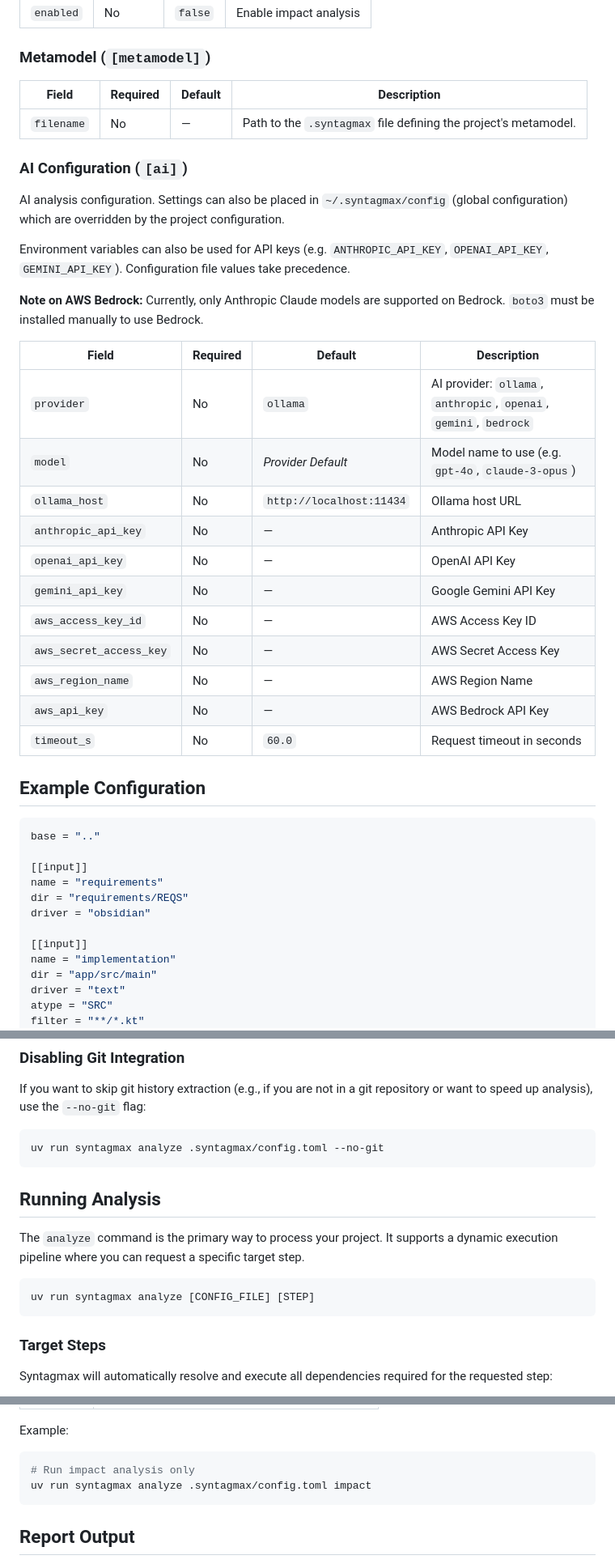
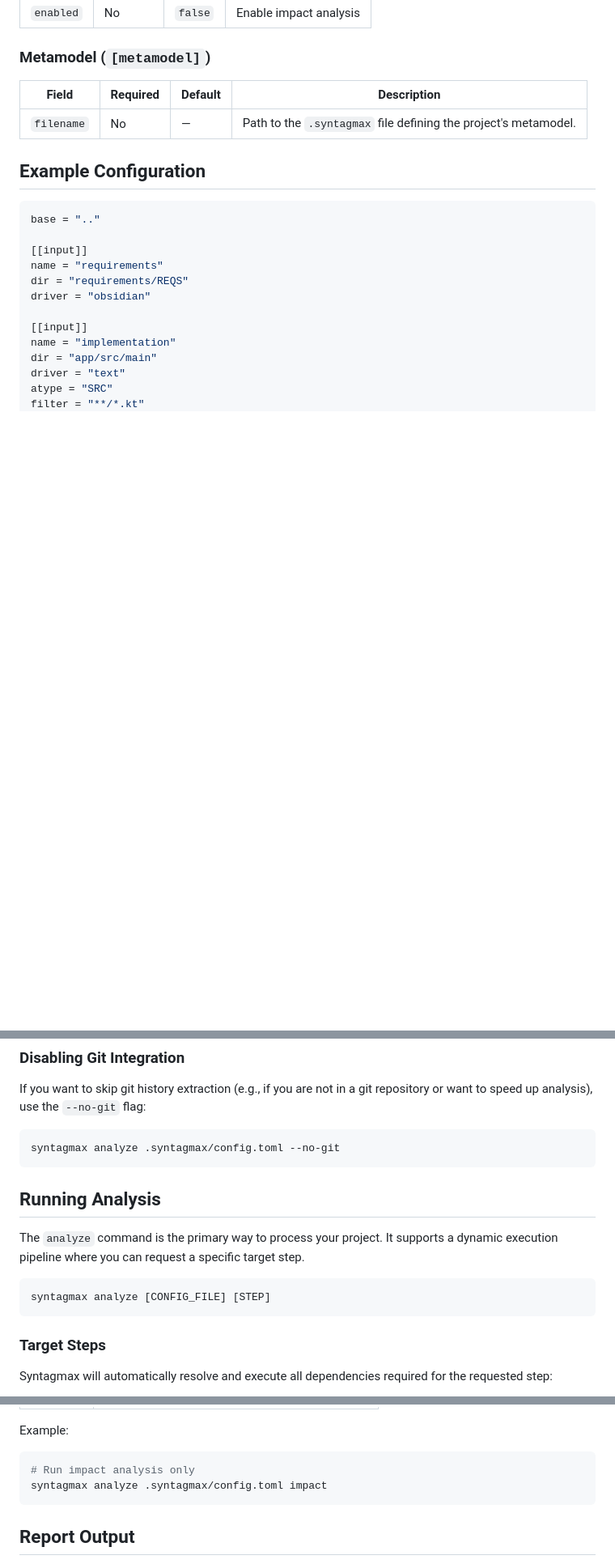
Before and after one commit to flyvercity/syntagmax, a Markdown page: README.md, 3 parts joined by grey strips. Shown at 81% size. Drawn GitHub-style; blank space fills up the shorter version.

````diff
--- a/README.md
+++ b/README.md
@@ -127,28 +125,6 @@ Impact analysis helps identify potentially outdated artifacts by comparing their
 |-------|----------|---------|-------------|
 | `filename` | No | — | Path to the `.syntagmax` file defining the project's metamodel. |
 
-### AI Configuration (`[ai]`)
-
-AI analysis configuration. Settings can also be placed in `~/.syntagmax/config` (global configuration) which are overridden by the project configuration.
-
-Environment variables can also be used for API keys (e.g. `ANTHROPIC_API_KEY`, `OPENAI_API_KEY`, `GEMINI_API_KEY`). Configuration file values take precedence.
-
-**Note on AWS Bedrock:** Currently, only Anthropic Claude models are supported on Bedrock. `boto3` must be installed manually to use Bedrock.
-
-| Field | Required | Default | Description |
-|-------|----------|---------|-------------|
-| `provider` | No | `ollama` | AI provider: `ollama`, `anthropic`, `openai`, `gemini`, `bedrock` |
-| `model` | No | *Provider Default* | Model name to use (e.g. `gpt-4o`, `claude-3-opus`) |
-| `ollama_host` | No | `http://localhost:11434` | Ollama host URL |
-| `anthropic_api_key` | No | — | Anthropic API Key |
-| `openai_api_key` | No | — | OpenAI API Key |
-| `gemini_api_key` | No | — | Google Gemini API Key |
-| `aws_access_key_id` | No | — | AWS Access Key ID |
-| `aws_secret_access_key` | No | — | AWS Secret Access Key |
-| `aws_region_name` | No | — | AWS Region Name |
-| `aws_api_key` | No | — | AWS Bedrock API Key |
-| `timeout_s` | No | `60.0` | Request timeout in seconds |
-
 ## Example Configuration
 
 ```toml
@@ -198,7 +174,7 @@ Each artifact is attached with a set of revisions. A revision includes:
 If you want to skip git history extraction (e.g., if you are not in a git repository or want to speed up analysis), use the `--no-git` flag:
 
 ```bash
-uv run syntagmax analyze .syntagmax/config.toml --no-git
+syntagmax analyze .syntagmax/config.toml --no-git
 ```
 
 ## Running Analysis
@@ -206,7 +182,7 @@ uv run syntagmax analyze .syntagmax/config.toml --no-git
 The `analyze` command is the primary way to process your project. It supports a dynamic execution pipeline where you can request a specific target step.
 
 ```bash
-uv run syntagmax analyze [CONFIG_FILE] [STEP]
+syntagmax analyze [CONFIG_FILE] [STEP]
 ```
 
 ### Target Steps
@@ -224,7 +200,7 @@ Syntagmax will automatically resolve and execute all dependencies required for t
 Example:
 ```bash
 # Run impact analysis only
-uv run syntagmax analyze .syntagmax/config.toml impact
+syntagmax analyze .syntagmax/config.toml impact
 ```
 
 ## Report Output
````
Also changed, not shown: other parts of README.md (+48 -24 lines).
